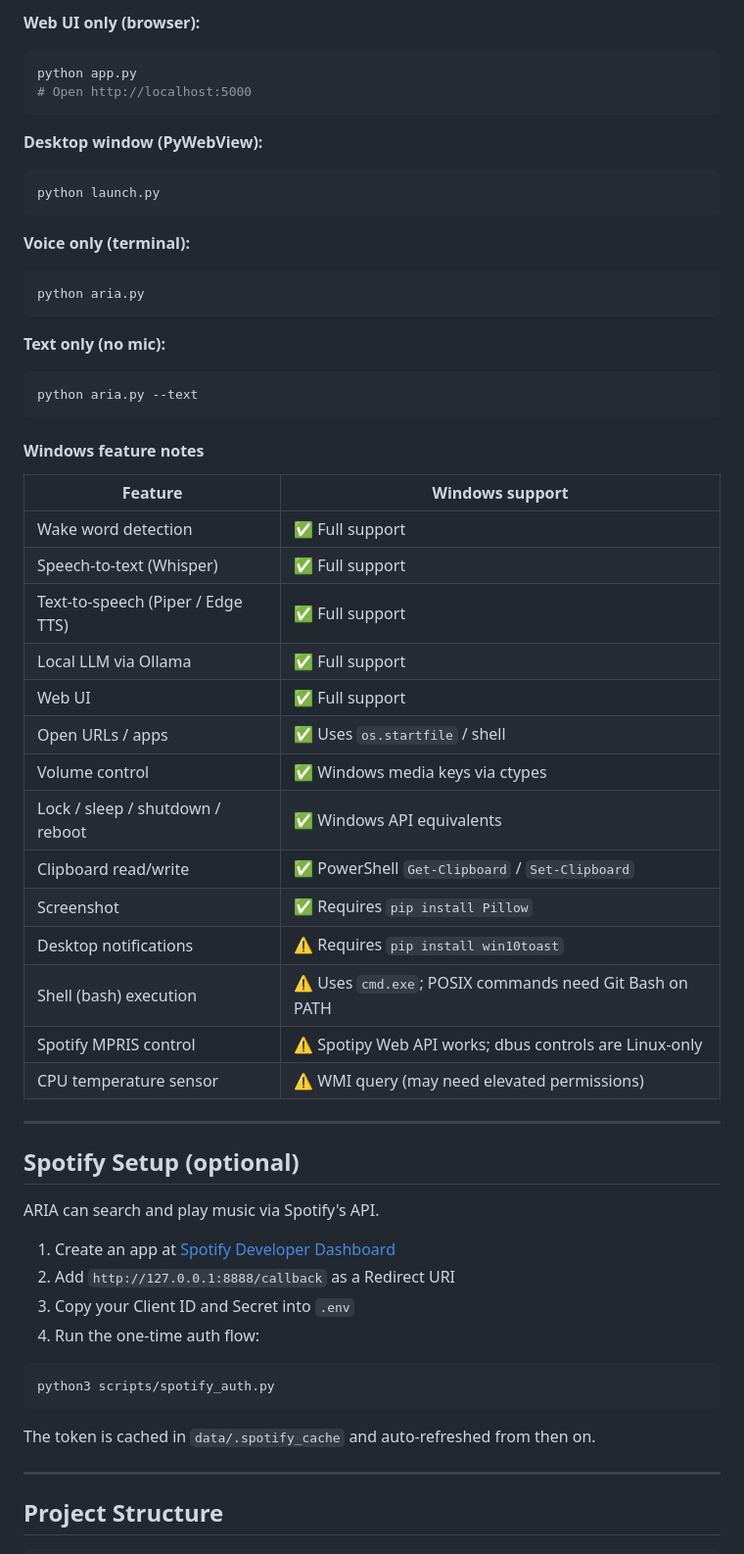
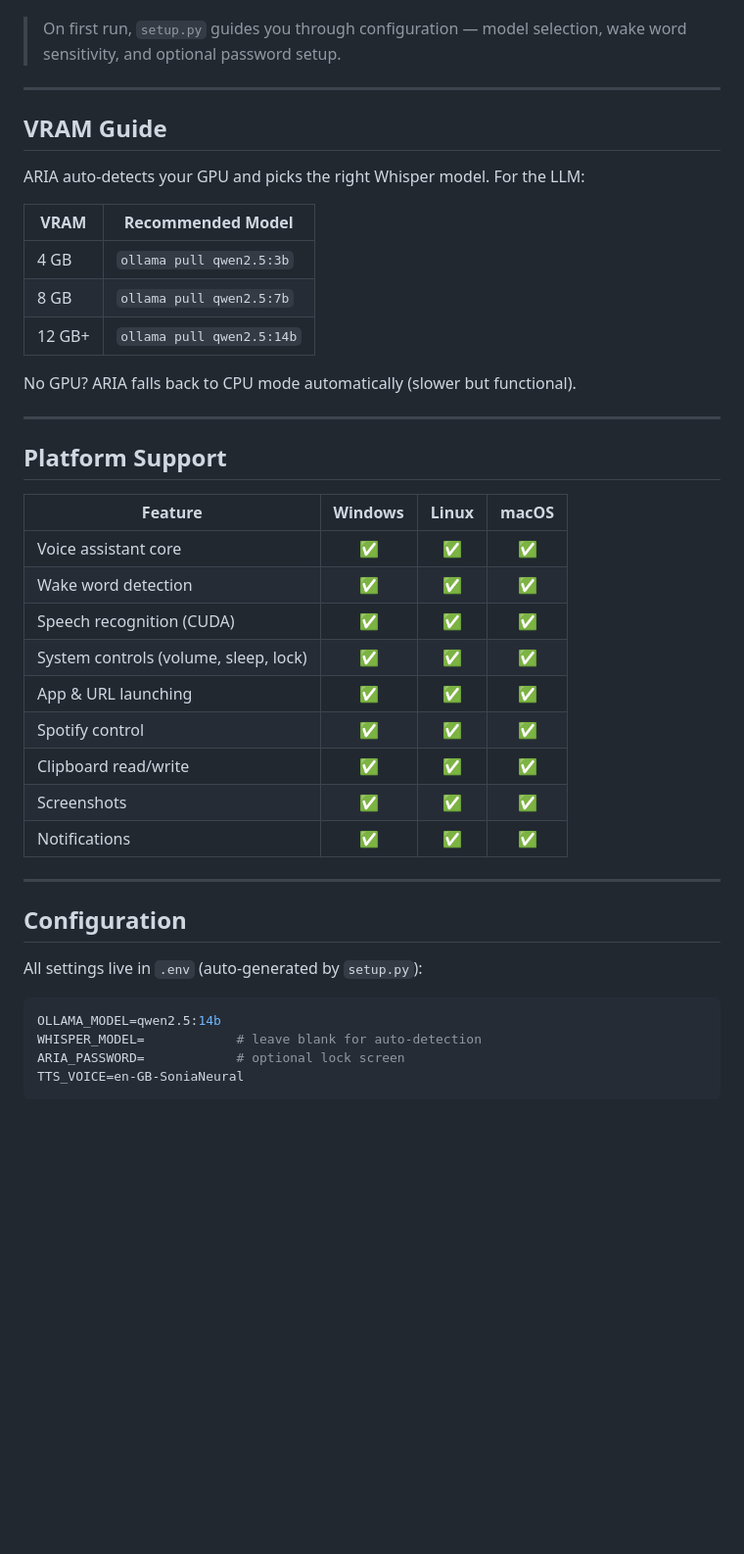
Before and after one commit to GAMINGZIYADX/ARIA_PUBLIC, a Markdown page: README.md, the part around one of its changes. Shown at 98% size. Rendered like a GitHub page; blank space fills up the shorter version.

````diff
--- a/README.md
+++ b/README.md
@@ -157,62 +86,44 @@ At minimum you need:
-**Web UI only (browser):**
-```powershell
-python app.py
-# Open http://localhost:5000
-```
-
-**Desktop window (PyWebView):**
-```powershell
-python launch.py
-```
-
-**Voice only (terminal):**
-```powershell
-python aria.py
-```
-
-**Text only (no mic):**
-```powershell
-python aria.py --text
-```
-
-#### Windows feature notes
-
-| Feature | Windows support |
-|---------|----------------|
-| Wake word detection | ✅ Full support |
-| Speech-to-text (Whisper) | ✅ Full support |
-| Text-to-speech (Piper / Edge TTS) | ✅ Full support |
-| Local LLM via Ollama | ✅ Full support |
-| Web UI | ✅ Full support |
-| Open URLs / apps | ✅ Uses `os.startfile` / shell |
-| Volume control | ✅ Windows media keys via ctypes |
-| Lock / sleep / shutdown / reboot | ✅ Windows API equivalents |
-| Clipboard read/write | ✅ PowerShell `Get-Clipboard` / `Set-Clipboard` |
-| Screenshot | ✅ Requires `pip install Pillow` |
-| Desktop notifications | ⚠️ Requires `pip install win10toast` |
-| Shell (bash) execution | ⚠️ Uses `cmd.exe`; POSIX commands need Git Bash on PATH |
-| Spotify MPRIS control | ⚠️ Spotipy Web API works; dbus controls are Linux-only |
-| CPU temperature sensor | ⚠️ WMI query (may need elevated permissions) |
+> On first run, `setup.py` guides you through configuration — model selection, wake word sensitivity, and optional password setup.
 
 ---
 
-## Spotify Setup (optional)
+## VRAM Guide
 
-ARIA can search and play music via Spotify's API.
+ARIA auto-detects your GPU and picks the right Whisper model. For the LLM:
 
-1. Create an app at [Spotify Developer Dashboard](https://developer.spotify.com/dashboard)
-2. Add `http://127.0.0.1:8888/callback` as a Redirect URI
-3. Copy your Client ID and Secret into `.env`
-4. Run the one-time auth flow:
+| VRAM | Recommended Model |
+|---|---|
+| 4 GB | `ollama pull qwen2.5:3b` |
+| 8 GB | `ollama pull qwen2.5:7b` |
+| 12 GB+ | `ollama pull qwen2.5:14b` |
 
-```bash
-python3 scripts/spotify_auth.py
-```
-
-The token is cached in `data/.spotify_cache` and auto-refreshed from then on.
+No GPU? ARIA falls back to CPU mode automatically (slower but functional).
 
 ---
 
-## Project Structure
+## Platform Support
 
+| Feature | Windows | Linux | macOS |
+|---|:---:|:---:|:---:|
+| Voice assistant core | ✅ | ✅ | ✅ |
+| Wake word detection | ✅ | ✅ | ✅ |
+| Speech recognition (CUDA) | ✅ | ✅ | ✅ |
+| System controls (volume, sleep, lock) | ✅ | ✅ | ✅ |
+| App & URL launching | ✅ | ✅ | ✅ |
+| Spotify control | ✅ | ✅ | ✅ |
+| Clipboard read/write | ✅ | ✅ | ✅ |
+| Screenshots | ✅ | ✅ | ✅ |
+| Notifications | ✅ | ✅ | ✅ |
+
+---
+
+## Configuration
+
+All settings live in `.env` (auto-generated by `setup.py`):
+
+```env
+OLLAMA_MODEL=qwen2.5:14b
+WHISPER_MODEL=            # leave blank for auto-detection
+ARIA_PASSWORD=            # optional lock screen
+TTS_VOICE=en-GB-SoniaNeural
 ```
````
Also changed, not shown: other parts of README.md (+90 -157 lines).
